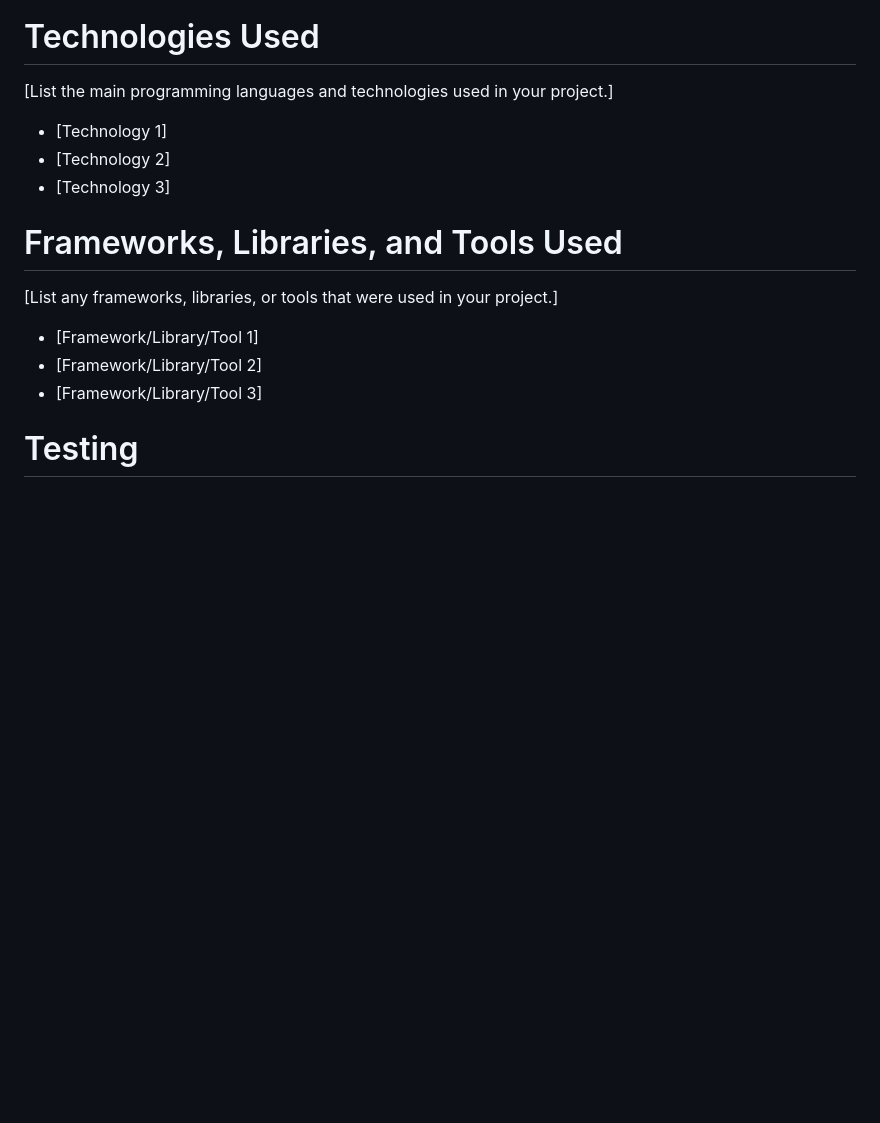
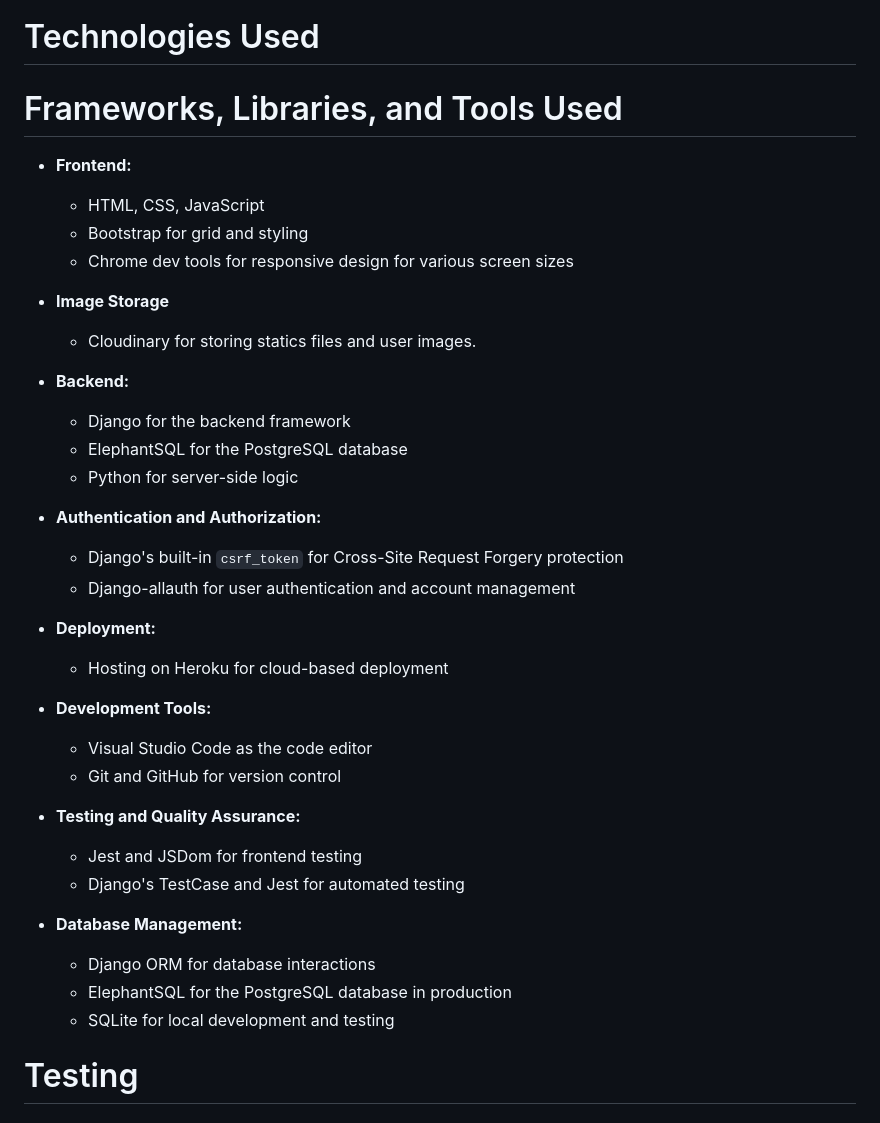
Before and after one commit to jflets/Habitize, a Markdown page: README.md, the part around the change. Drawn GitHub-style; blank space fills up the shorter version.

Commit message:
Add frameworks and libraries to README.md

```diff
--- a/README.md
+++ b/README.md
@@ -193,20 +193,39 @@ The `UserProfile` model represents user profiles.
 
 
 # Technologies Used
+# Frameworks, Libraries, and Tools Used
+- **Frontend:**
+  - HTML, CSS, JavaScript
+  - Bootstrap for grid and styling
+  - Chrome dev tools for responsive design for various screen sizes
 
-[List the main programming languages and technologies used in your project.]
+- **Image Storage**
+  - Cloudinary for storing statics files and user images.
 
-- [Technology 1]
-- [Technology 2]
-- [Technology 3]
+- **Backend:**
+  - Django for the backend framework
+  - ElephantSQL for the PostgreSQL database
+  - Python for server-side logic
 
-# Frameworks, Libraries, and Tools Used
+- **Authentication and Authorization:**
+  - Django's built-in `csrf_token` for Cross-Site Request Forgery protection
+  - Django-allauth for user authentication and account management
 
-[List any frameworks, libraries, or tools that were used in your project.]
+- **Deployment:**
+  - Hosting on Heroku for cloud-based deployment
 
-- [Framework/Library/Tool 1]
-- [Framework/Library/Tool 2]
-- [Framework/Library/Tool 3]
+- **Development Tools:**
+  - Visual Studio Code as the code editor
+  - Git and GitHub for version control
+
+- **Testing and Quality Assurance:**
+  - Jest and JSDom for frontend testing
+  - Django's TestCase and Jest for automated testing
+
+- **Database Management:**
+  - Django ORM for database interactions
+  - ElephantSQL for the PostgreSQL database in production
+  - SQLite for local development and testing
 
 # Testing
 
```
